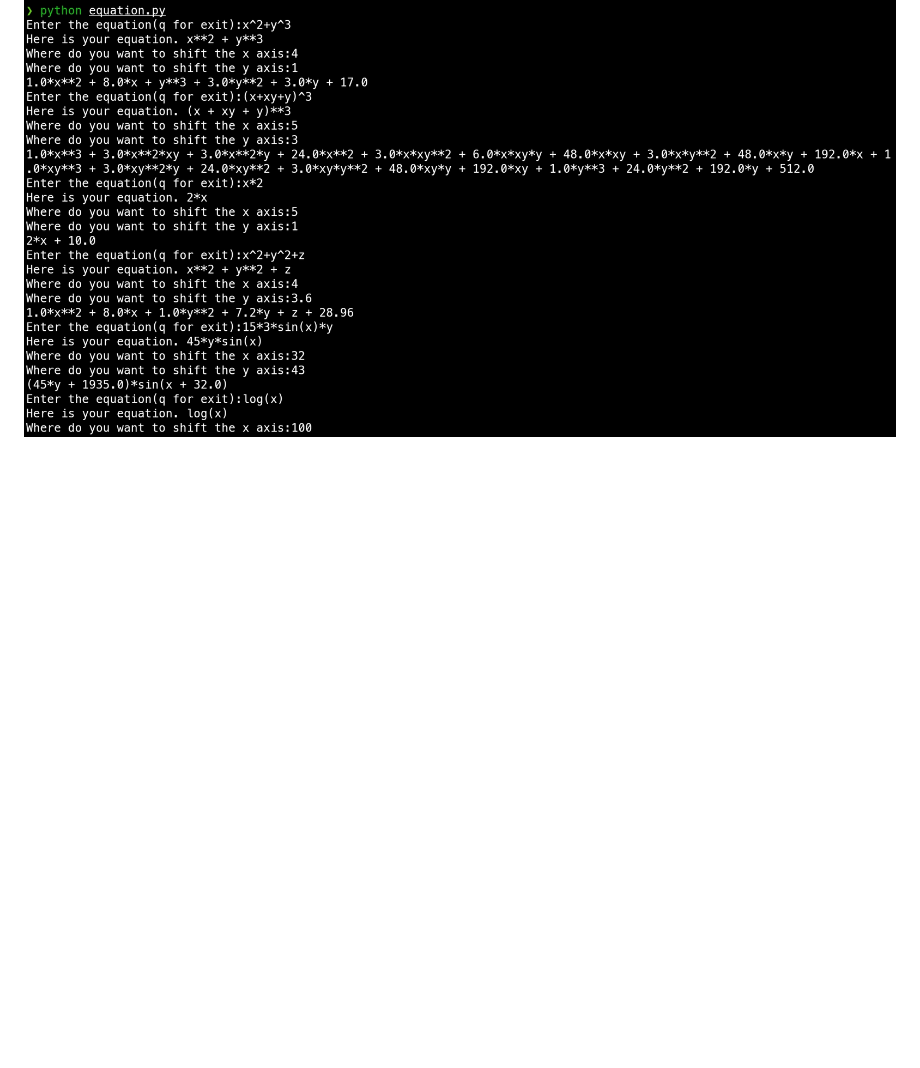
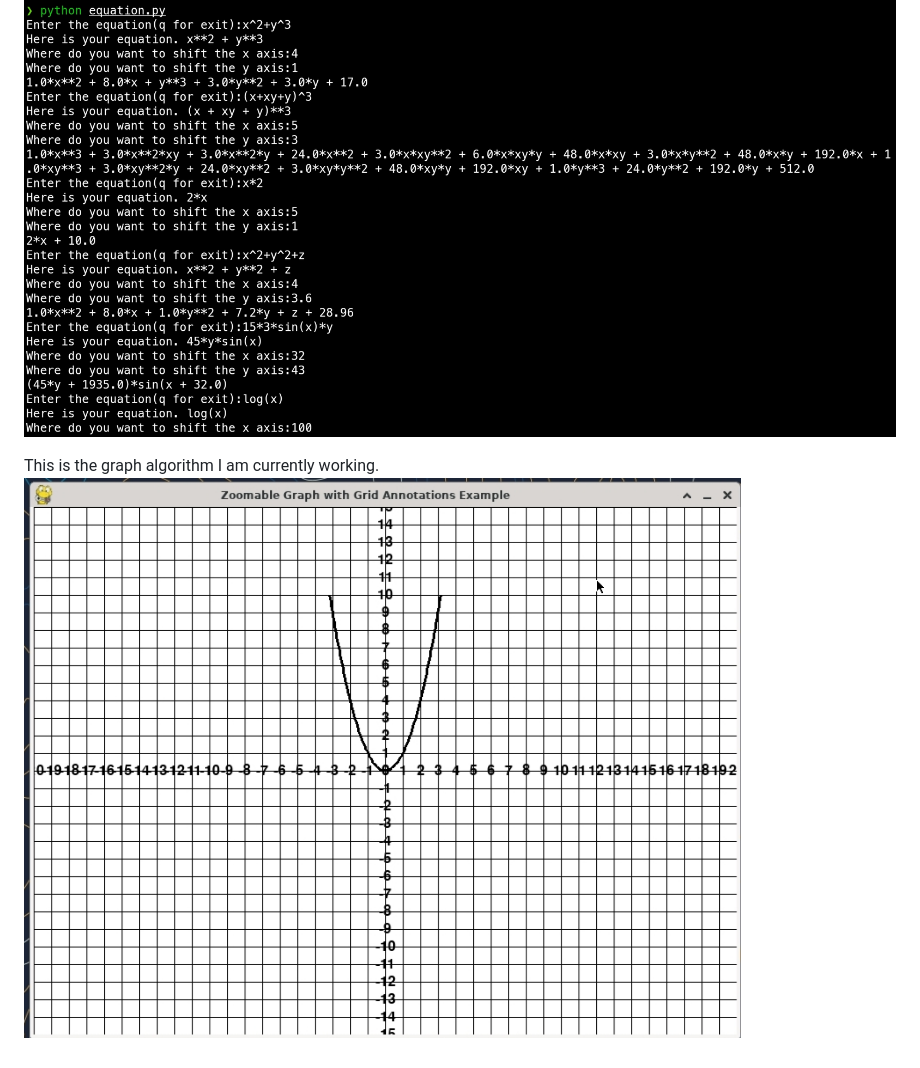
Before and after one commit to irfan-hossain-bhuiyan/prova-mam-project, a Markdown page: README.md, the part around the change. Rendered like a GitHub page; pictures changed too: images/termux_graph_screenshot.jpg (added); blank space fills up the shorter version.

Commit message:
Having some refactor 1.Adding some graph and refactor.2.Added a screenshot.

````diff
--- a/README.md
+++ b/README.md
@@ -15,3 +15,6 @@ pip install sympy
 ```
 ### Some examples:
 ![Here is a basic example image](./images/termux_screenshot.jpg)
+
+This is the graph algorithm I am currently working.
+![Here is a graph image](./images/termux_graph_screenshot.jpg)
````
Also changed, not shown: 2 other files.
